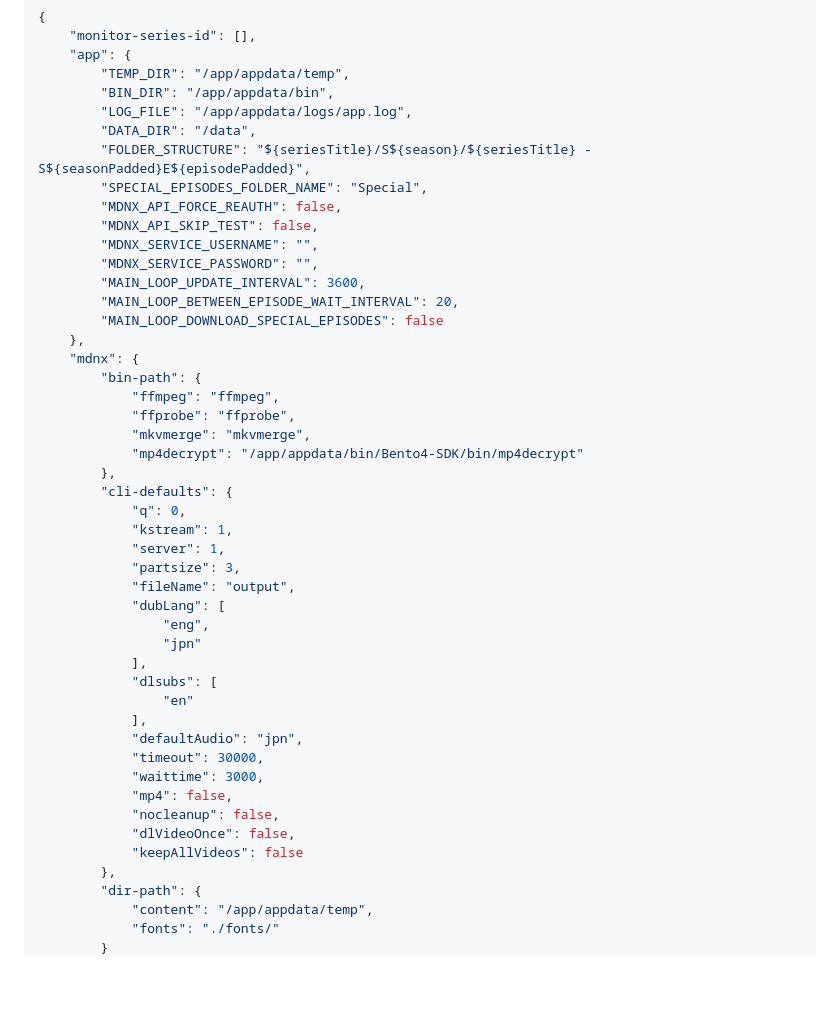
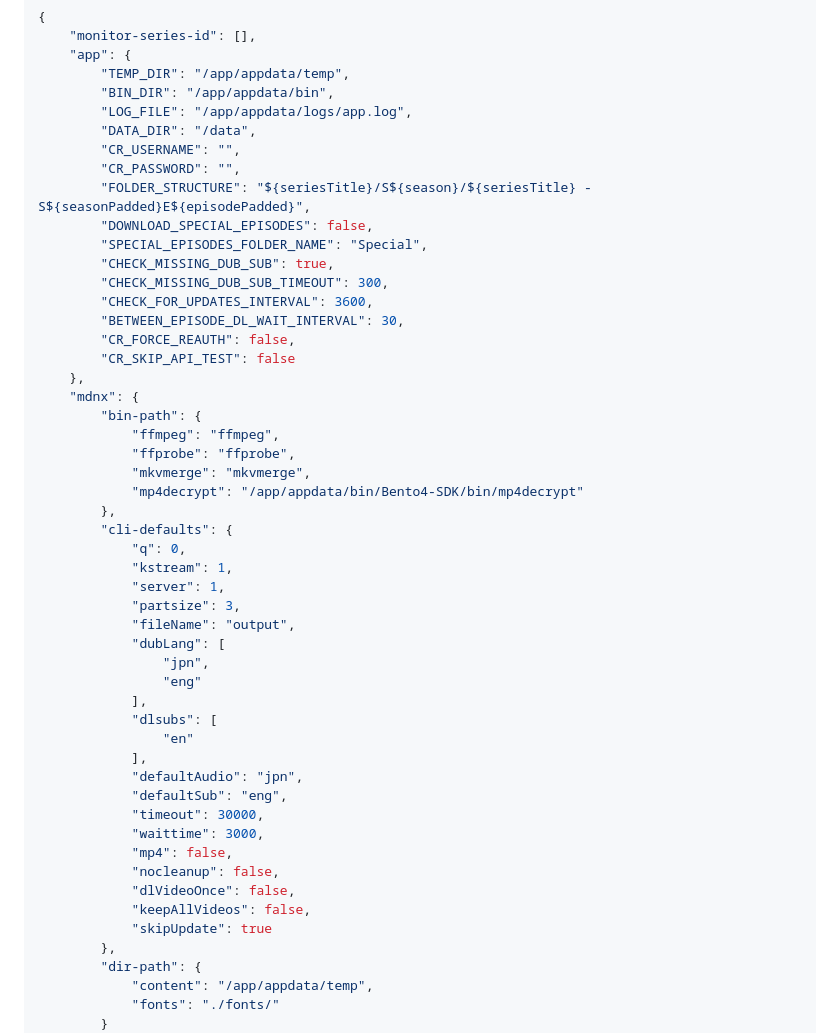
Before and after one commit to HyperNylium/mdnx-auto-dl, a Markdown page: README.md, the part around the change. GitHub-like rendering; blank space fills up the shorter version.

```diff
--- a/README.md
+++ b/README.md
@@ -85,15 +85,17 @@ These are planned to later become variables you can put into the `docker-compose
         "BIN_DIR": "/app/appdata/bin",
         "LOG_FILE": "/app/appdata/logs/app.log",
         "DATA_DIR": "/data",
+        "CR_USERNAME": "",
+        "CR_PASSWORD": "",
         "FOLDER_STRUCTURE": "${seriesTitle}/S${season}/${seriesTitle} - S${seasonPadded}E${episodePadded}",
+        "DOWNLOAD_SPECIAL_EPISODES": false,
         "SPECIAL_EPISODES_FOLDER_NAME": "Special",
-        "MDNX_API_FORCE_REAUTH": false,
-        "MDNX_API_SKIP_TEST": false,
-        "MDNX_SERVICE_USERNAME": "",
-        "MDNX_SERVICE_PASSWORD": "",
-        "MAIN_LOOP_UPDATE_INTERVAL": 3600,
-        "MAIN_LOOP_BETWEEN_EPISODE_WAIT_INTERVAL": 20,
-        "MAIN_LOOP_DOWNLOAD_SPECIAL_EPISODES": false
+        "CHECK_MISSING_DUB_SUB": true,
+        "CHECK_MISSING_DUB_SUB_TIMEOUT": 300,
+        "CHECK_FOR_UPDATES_INTERVAL": 3600,
+        "BETWEEN_EPISODE_DL_WAIT_INTERVAL": 30,
+        "CR_FORCE_REAUTH": false,
+        "CR_SKIP_API_TEST": false
     },
     "mdnx": {
         "bin-path": {
@@ -109,19 +111,21 @@ These are planned to later become variables you can put into the `docker-compose
             "partsize": 3,
             "fileName": "output",
             "dubLang": [
-                "eng",
-                "jpn"
+                "jpn",
+                "eng"
             ],
             "dlsubs": [
                 "en"
             ],
             "defaultAudio": "jpn",
+            "defaultSub": "eng",
             "timeout": 30000,
             "waittime": 3000,
             "mp4": false,
             "nocleanup": false,
             "dlVideoOnce": false,
-            "keepAllVideos": false
+            "keepAllVideos": false,
+            "skipUpdate": true
         },
         "dir-path": {
             "content": "/app/appdata/temp",
```
